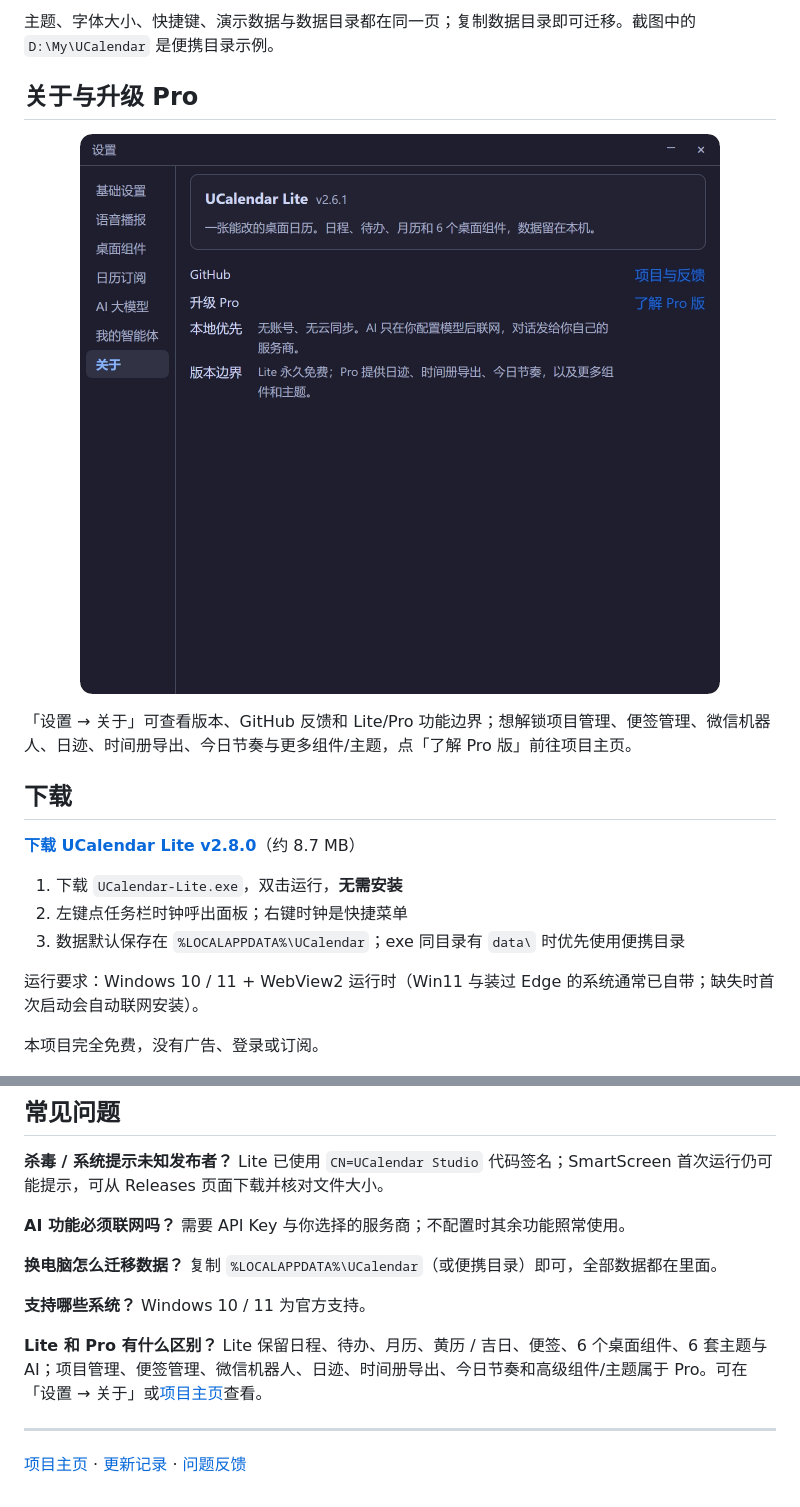
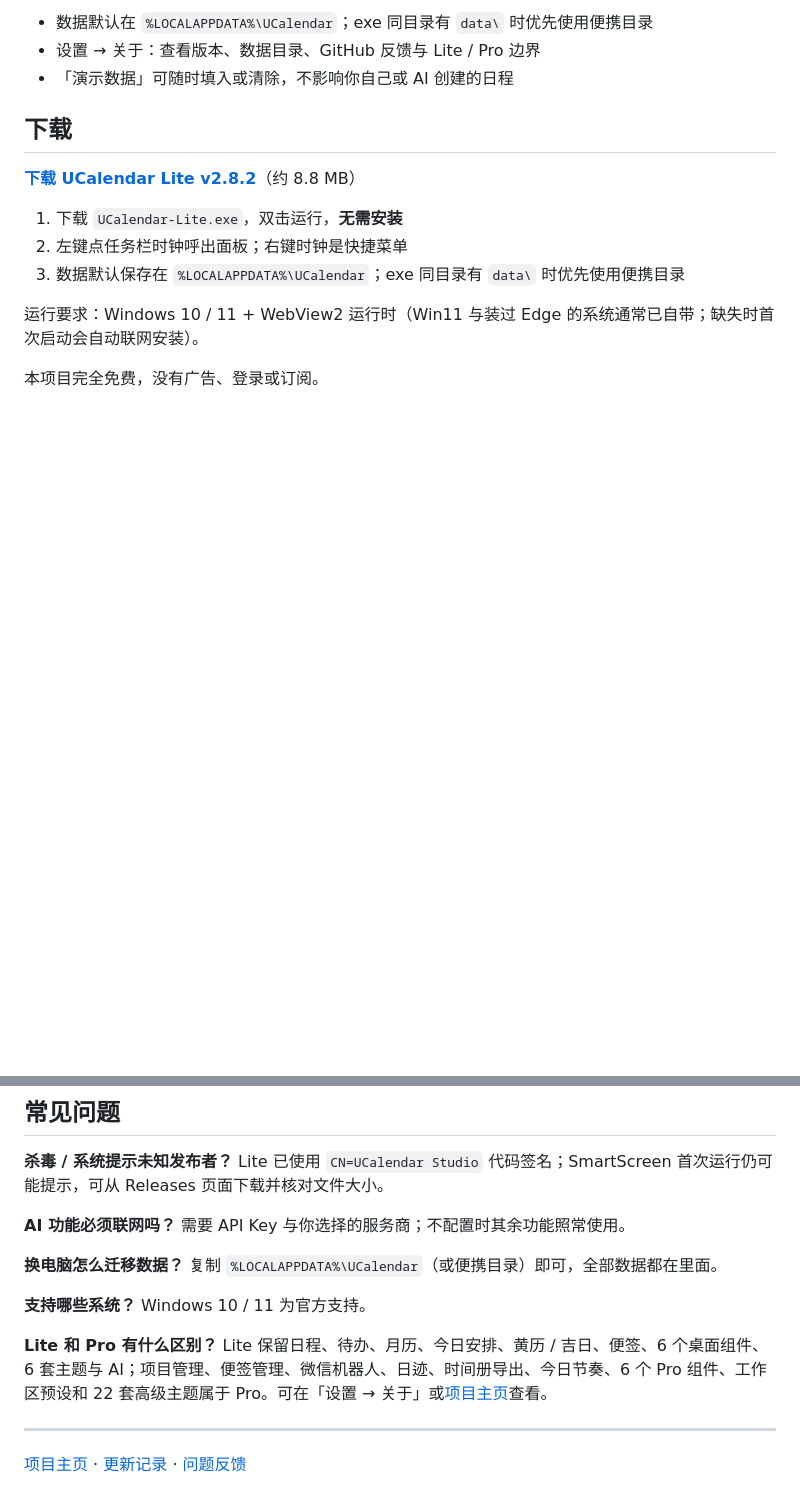
Before and after one commit to tobaba/ucalendar-lite, a Markdown page: README.md, 2 parts joined by grey strips. Drawn GitHub-style; blank space fills up the shorter version.

```diff
--- a/README.md
+++ b/README.md
@@ -86,17 +75,11 @@
 
-主题、字体大小、快捷键、演示数据与数据目录都在同一页；复制数据目录即可迁移。截图中的 `D:\My\UCalendar` 是便携目录示例。
-
-## 关于与升级 Pro
-
-<p align="center">
-  <img src="assets/readme/about.jpg" width="100%" alt="设置 → 关于：版本、GitHub 反馈与 Pro 版入口">
-</p>
-
-「设置 → 关于」可查看版本、GitHub 反馈和 Lite/Pro 功能边界；想解锁项目管理、便签管理、微信机器人、日迹、时间册导出、今日节奏与更多组件/主题，点「了解 Pro 版」前往项目主页。
+- 数据默认在 `%LOCALAPPDATA%\UCalendar`；exe 同目录有 `data\` 时优先使用便携目录
+- 设置 → 关于：查看版本、数据目录、GitHub 反馈与 Lite / Pro 边界
+- 「演示数据」可随时填入或清除，不影响你自己或 AI 创建的日程
 
 ## 下载
 
-**[下载 UCalendar Lite v2.8.0](https://github.com/tobaba/ucalendar-lite/releases/latest/download/UCalendar-Lite.exe)**（约 8.7 MB）
+**[下载 UCalendar Lite v2.8.2](https://github.com/tobaba/ucalendar-lite/releases/latest/download/UCalendar-Lite.exe)**（约 8.8 MB）
 
 1. 下载 `UCalendar-Lite.exe`，双击运行，**无需安装**
 2. 左键点任务栏时钟呼出面板；右键时钟是快捷菜单
@@ -116,7 +99,7 @@
 
 **支持哪些系统？** Windows 10 / 11 为官方支持。
 
-**Lite 和 Pro 有什么区别？** Lite 保留日程、待办、月历、黄历 / 吉日、便签、6 个桌面组件、6 套主题与 AI；项目管理、便签管理、微信机器人、日迹、时间册导出、今日节奏和高级组件/主题属于 Pro。可在「设置 → 关于」或[项目主页](https://tobaba.github.io/ucalendar-site/?from=lite#editions)查看。
+**Lite 和 Pro 有什么区别？** Lite 保留日程、待办、月历、今日安排、黄历 / 吉日、便签、6 个桌面组件、6 套主题与 AI；项目管理、便签管理、微信机器人、日迹、时间册导出、今日节奏、6 个 Pro 组件、工作区预设和 22 套高级主题属于 Pro。可在「设置 → 关于」或[项目主页](https://tobaba.github.io/ucalendar-site/?from=lite#editions)查看。
 
 ---
 
```
Also changed, not shown: other parts of README.md (+31 -42 lines), assets/readme/v282/ai-lite.png (added), assets/readme/v282/hero-lite.png (added), assets/readme/v282/themes-lite.png (added), assets/readme/v282/widgets-lite.png (added).
